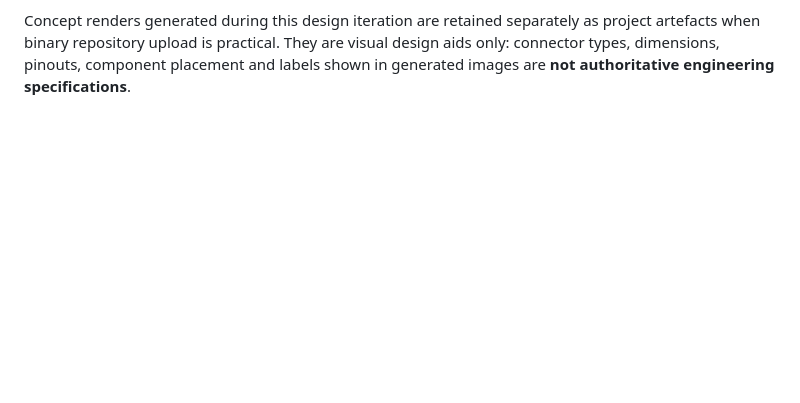
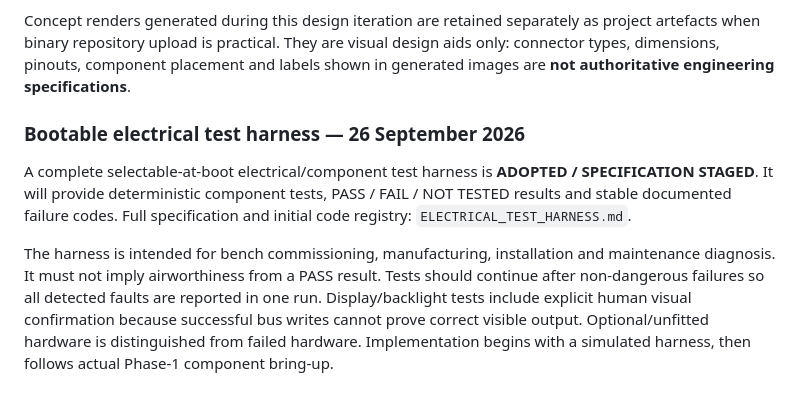
Before and after one commit to rhine59/ESP32-EFIS, a Markdown page: docs/PROJECT_STATUS.md, the part around the change. GitHub-like rendering; blank space fills up the shorter version.

Commit message:
Record bootable electrical test harness decision

```diff
--- a/docs/PROJECT_STATUS.md
+++ b/docs/PROJECT_STATUS.md
@@ -245,3 +245,11 @@ The current mechanical concept has evolved as follows. These are **design requir
 - Where no external expansion function is needed, keep low-level GPIO/I2C service access internal to reduce connectors, EMI paths and accidental misuse.
 
 Concept renders generated during this design iteration are retained separately as project artefacts when binary repository upload is practical. They are visual design aids only: connector types, dimensions, pinouts, component placement and labels shown in generated images are **not authoritative engineering specifications**.
+
+
+
+### Bootable electrical test harness — 26 September 2026
+
+A complete selectable-at-boot electrical/component test harness is **ADOPTED / SPECIFICATION STAGED**. It will provide deterministic component tests, PASS / FAIL / NOT TESTED results and stable documented failure codes. Full specification and initial code registry: `ELECTRICAL_TEST_HARNESS.md`.
+
+The harness is intended for bench commissioning, manufacturing, installation and maintenance diagnosis. It must not imply airworthiness from a PASS result. Tests should continue after non-dangerous failures so all detected faults are reported in one run. Display/backlight tests include explicit human visual confirmation because successful bus writes cannot prove correct visible output. Optional/unfitted hardware is distinguished from failed hardware. Implementation begins with a simulated harness, then follows actual Phase-1 component bring-up.
```
